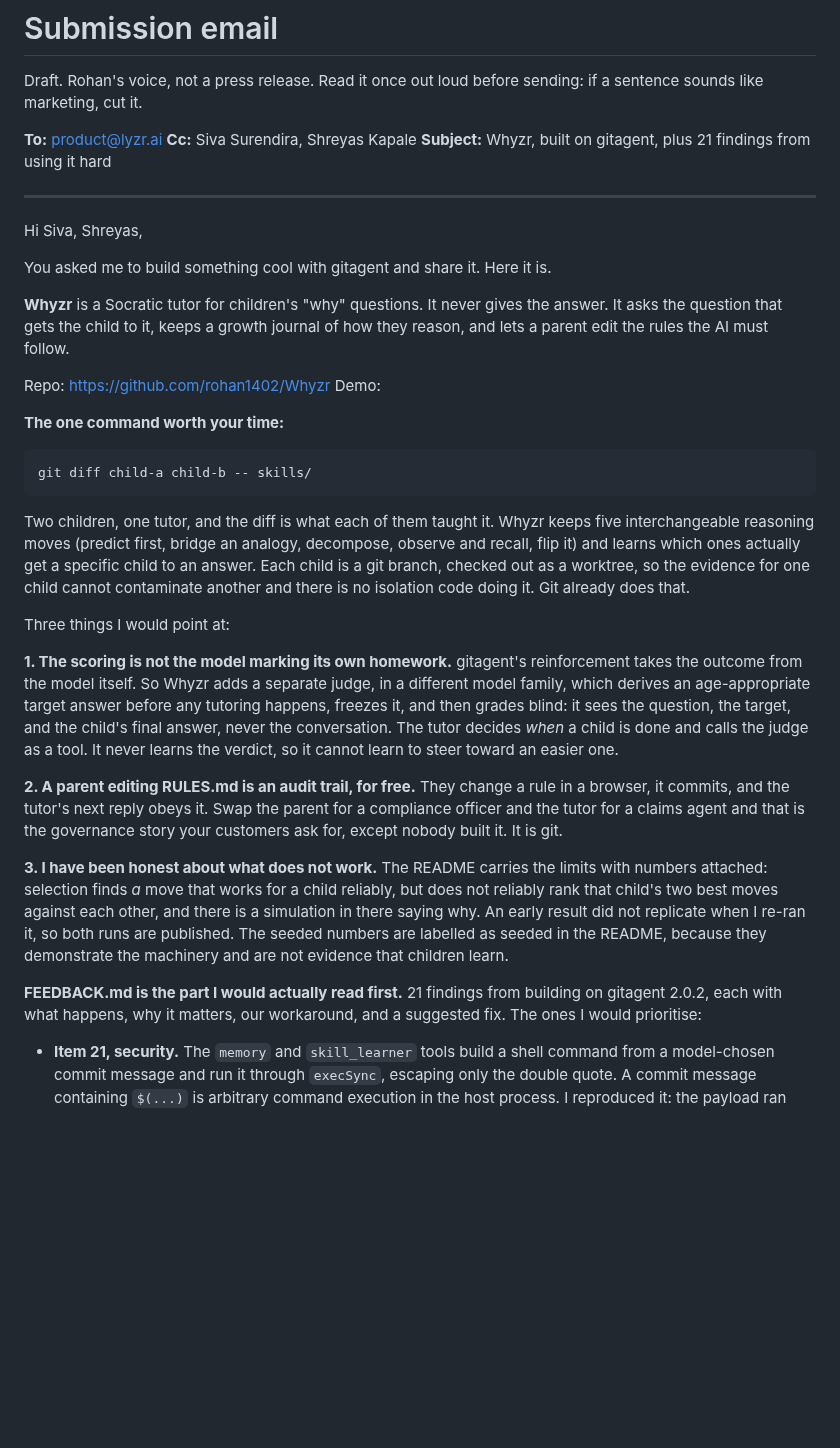
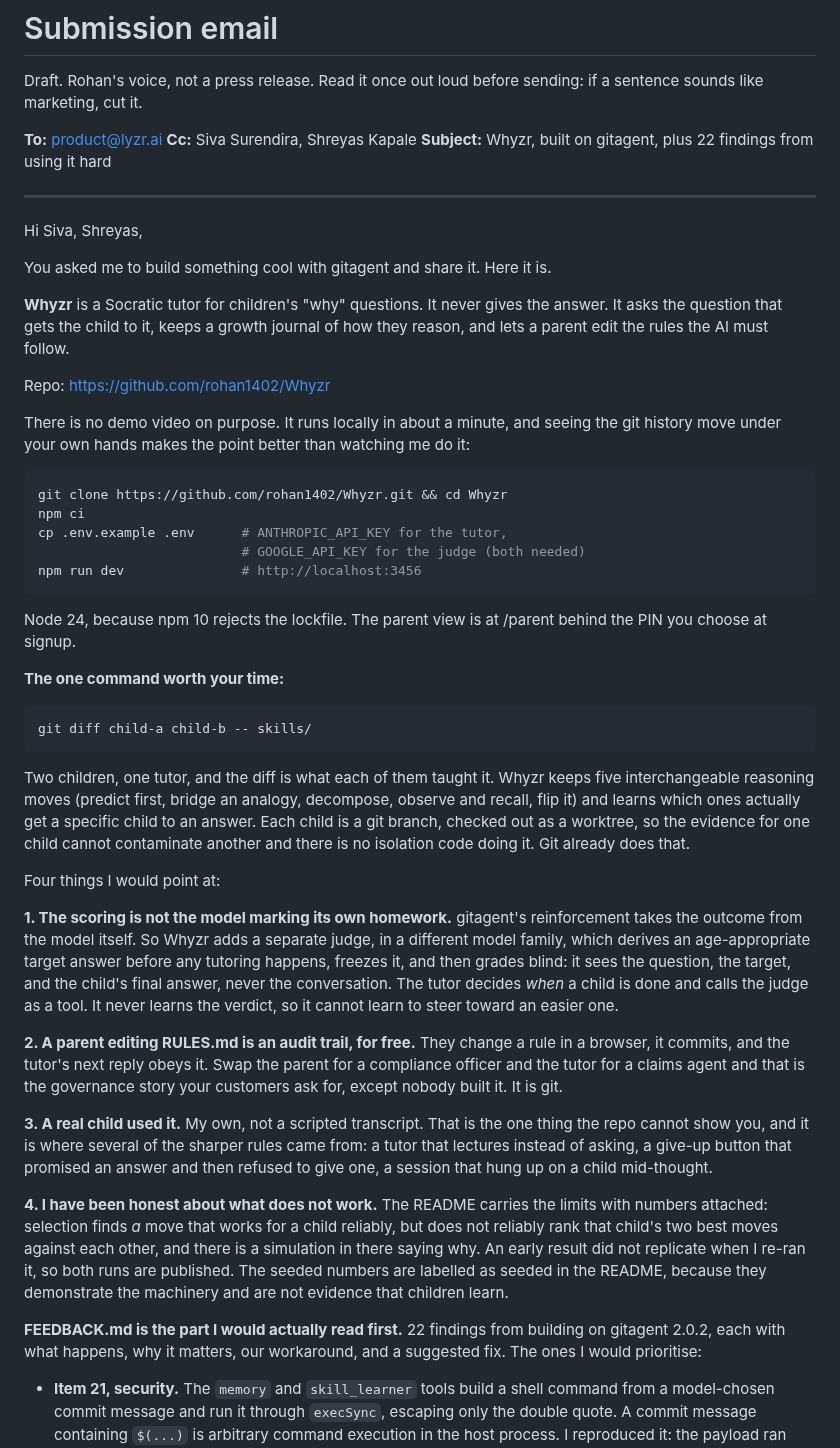
Before and after one commit to rohan1402/Whyzr, a Markdown page: SUBMISSION.md, the part around one of its changes. Drawn GitHub-style; blank space fills up the shorter version.

````diff
--- a/SUBMISSION.md
+++ b/SUBMISSION.md
@@ -5,7 +5,7 @@ sending: if a sentence sounds like marketing, cut it.
 
 **To:** product@lyzr.ai
 **Cc:** Siva Surendira, Shreyas Kapale
-**Subject:** Whyzr, built on gitagent, plus 21 findings from using it hard
+**Subject:** Whyzr, built on gitagent, plus 22 findings from using it hard
 
 ---
 
@@ -19,7 +19,21 @@ journal of how they reason, and lets a parent edit the rules the AI must
 follow.
 
 Repo: https://github.com/rohan1402/Whyzr
-Demo: <link>
+
+There is no demo video on purpose. It runs locally in about a minute, and
+seeing the git history move under your own hands makes the point better
+than watching me do it:
+
+```bash
+git clone https://github.com/rohan1402/Whyzr.git && cd Whyzr
+npm ci
+cp .env.example .env      # ANTHROPIC_API_KEY for the tutor,
+                          # GOOGLE_API_KEY for the judge (both needed)
+npm run dev               # http://localhost:3456
+```
+
+Node 24, because npm 10 rejects the lockfile. The parent view is at
+/parent behind the PIN you choose at signup.
 
 **The one command worth your time:**
 
@@ -34,7 +48,7 @@ actually get a specific child to an answer. Each child is a git branch,
 checked out as a worktree, so the evidence for one child cannot contaminate
 another and there is no isolation code doing it. Git already does that.
 
-Three things I would point at:
+Four things I would point at:
 
 **1. The scoring is not the model marking its own homework.** gitagent's
 reinforcement takes the outcome from the model itself. So Whyzr adds a
@@ -51,7 +65,13 @@ parent for a compliance officer and the tutor for a claims agent and that is
 the governance story your customers ask for, except nobody built it. It is
 git.
 
-**3. I have been honest about what does not work.** The README carries the
+**3. A real child used it.** My own, not a scripted transcript. That is the
+one thing the repo cannot show you, and it is where several of the sharper
+rules came from: a tutor that lectures instead of asking, a give-up button
+that promised an answer and then refused to give one, a session that hung
+up on a child mid-thought.
+
+**4. I have been honest about what does not work.** The README carries the
 limits with numbers attached: selection finds *a* move that works for a
 child reliably, but does not reliably rank that child's two best moves
 against each other, and there is a simulation in there saying why. An early
@@ -59,7 +79,7 @@ result did not replicate when I re-ran it, so both runs are published. The
 seeded numbers are labelled as seeded in the README, because they
 demonstrate the machinery and are not evidence that children learn.
 
-**FEEDBACK.md is the part I would actually read first.** 21 findings from
+**FEEDBACK.md is the part I would actually read first.** 22 findings from
 building on gitagent 2.0.2, each with what happens, why it matters, our
 workaround, and a suggested fix. The ones I would prioritise:
 
````
Also changed, not shown: other parts of SUBMISSION.md (+15 -6 lines).
